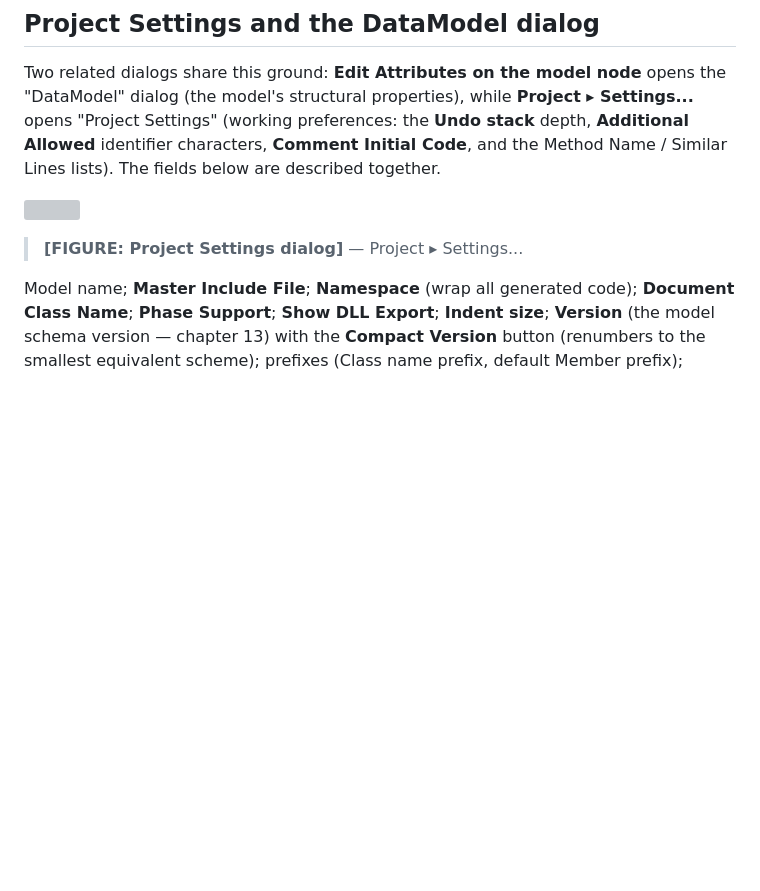
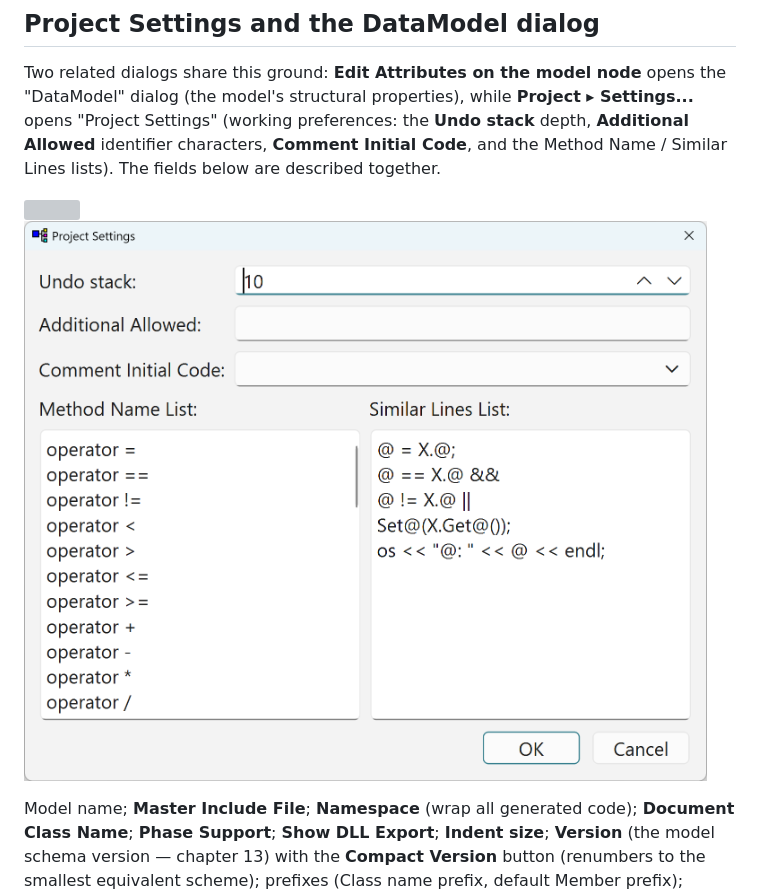
Before and after one commit to xaljox/ClassBuilder, a Markdown page: docs/manual/ClassBuilder_Manual.md, the part around the change. GitHub-like rendering; pictures changed too: docs/manual/images/Project_Settings_Dialog.png (added); blank space fills up the shorter version; grey boxes are pictures that could not be loaded.

Commit message:
docs(manual): Project Settings dialog figure
Co-Authored-By: Claude Fable 5 <noreply@anthropic.com>

```diff
--- a/docs/manual/ClassBuilder_Manual.md
+++ b/docs/manual/ClassBuilder_Manual.md
@@ -958,7 +958,7 @@ LifeLine: the represented class/actor, auto-width. Note (both diagram kinds): te
 Two related dialogs share this ground: **Edit Attributes on the model node** opens the "DataModel" dialog (the model's structural properties), while **Project ▸ Settings...** opens "Project Settings" (working preferences: the **Undo stack** depth, **Additional Allowed** identifier characters, **Comment Initial Code**, and the Method Name / Similar Lines lists). The fields below are described together.
 
 ![](images/Datamodel_Dialog.png)
-> **[FIGURE: Project Settings dialog]** — Project ▸ Settings...
+![](images/Project_Settings_Dialog.png)
 
 Model name; **Master Include File**; **Namespace** (wrap all generated code); **Document Class Name**; **Phase Support**; **Show DLL Export**; **Indent size**; **Version** (the model schema version — chapter 13) with the **Compact Version** button (renumbers to the smallest equivalent scheme); prefixes (Class name prefix, default Member prefix); comment-header templates for `.h`/`.cpp` (with placeholders for file name, date, author, purpose — the `@INSERT_MODIFICATIONS` marker keeps a per-file change log); **Code Generation**: StdAfx.h include on/off, Serialize, **Undo/Redo** (chapter 14; enable-once), Modifiers at Implementation, Implement Template class in Header file, line endings (CRLF/LF); **Undo stack** depth — **default 10** steps, raise it here if you want deeper undo history; **Additional Allowed** identifier characters; **Comment Initial Code** (the TODO line seeded into new method bodies); Method Name List / Similar Lines List (name suggestions and the similar-lines tool's pattern list).
 
```
